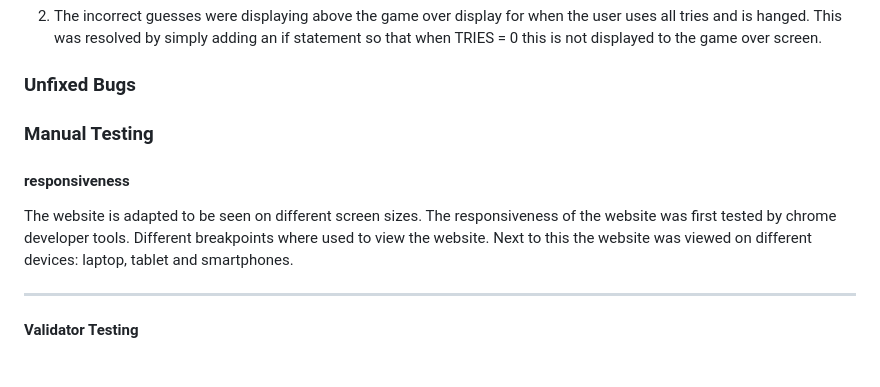
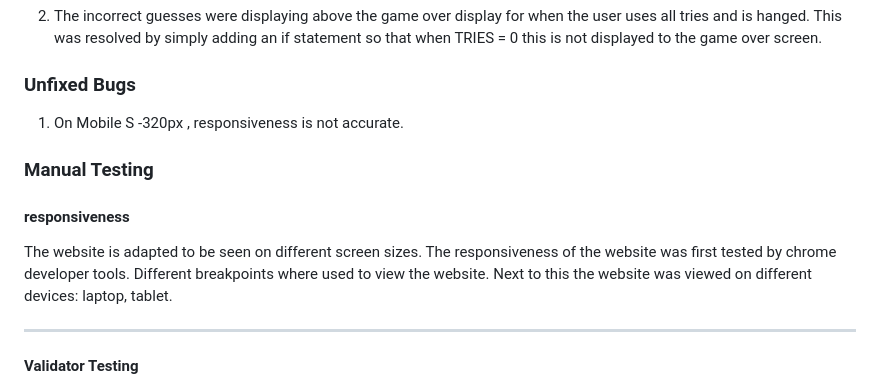
Before and after one commit to AmarDange/Game-Quiz, a Markdown page: README.md, the part around the change. GitHub-like rendering.

Commit message:
add fixed and unfixed bugs in readme file

```diff
--- a/README.md
+++ b/README.md
@@ -164,10 +164,12 @@ Issues discussed in my project with my code institute colleagues.
 
 ### Unfixed Bugs
 
+1. On Mobile S -320px , responsiveness is not accurate.
+
 ### Manual Testing
 
 #### responsiveness
-The website is adapted to be seen on different screen sizes. The responsiveness of the website was first tested by chrome developer tools. Different breakpoints where used to view the website. Next to this the website was viewed on different devices: laptop, tablet and smartphones.
+The website is adapted to be seen on different screen sizes. The responsiveness of the website was first tested by chrome developer tools. Different breakpoints where used to view the website. Next to this the website was viewed on different devices: laptop, tablet.
 
 - - -
 #### Validator Testing
```
